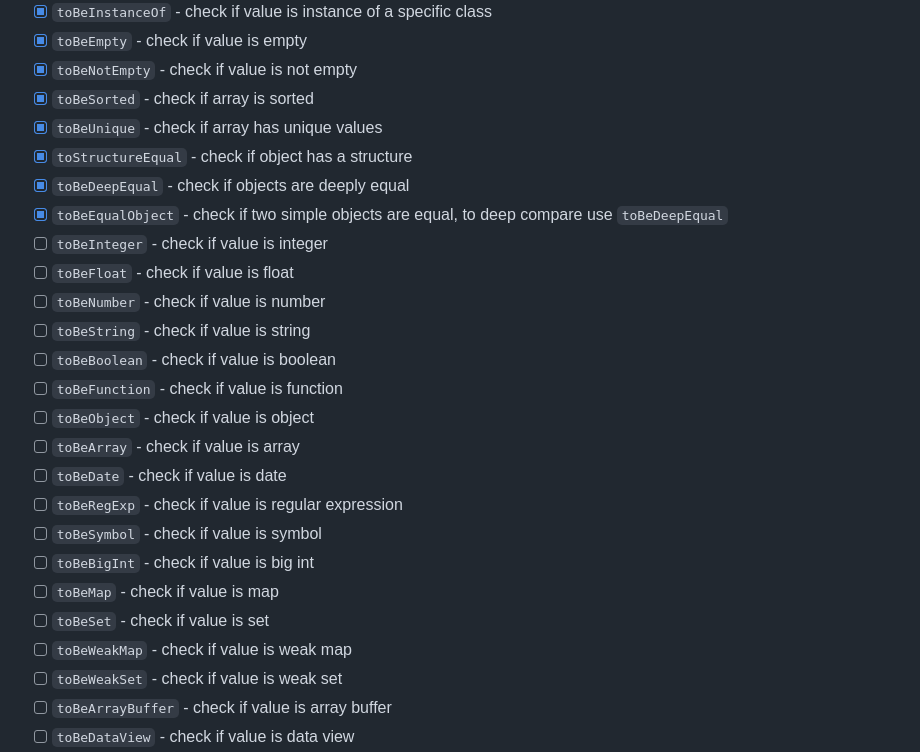
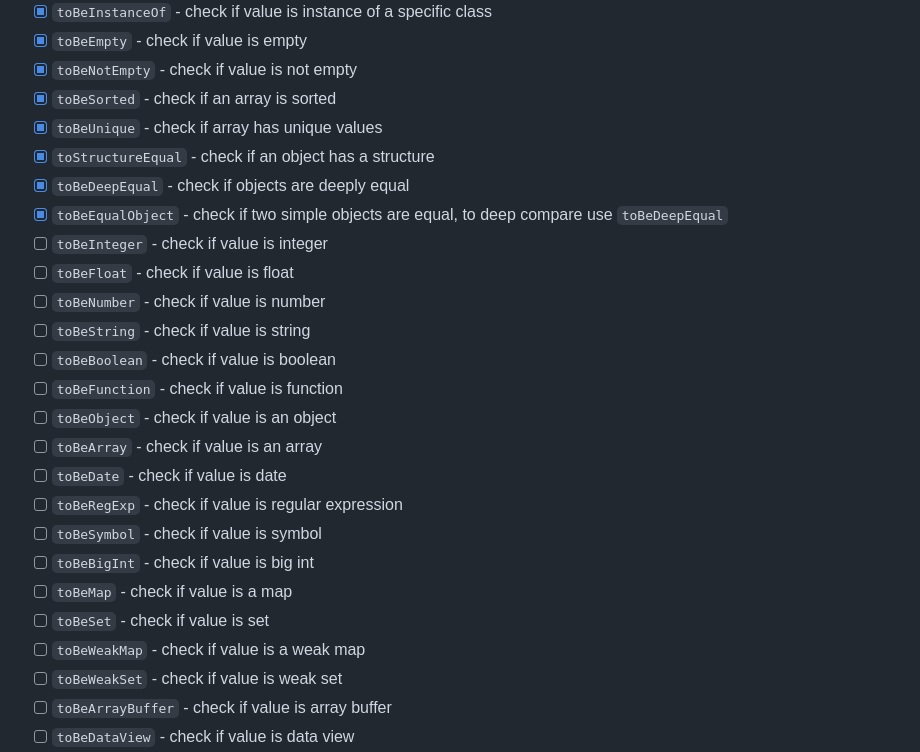
Before and after one commit to olton/easytest, a Markdown page: readme.md, the part around the change. Rendered like a GitHub page.

Commit message:
upd readme

```diff
--- a/readme.md
+++ b/readme.md
@@ -119,9 +119,9 @@ Update `package.json` to run tests with `easytest` command.
 - [x] `toBeInstanceOf` - check if value is instance of a specific class
 - [x] `toBeEmpty` - check if value is empty
 - [x] `toBeNotEmpty` - check if value is not empty
-- [x] `toBeSorted` - check if array is sorted
+- [x] `toBeSorted` - check if an array is sorted
 - [x] `toBeUnique` - check if array has unique values
-- [x] `toStructureEqual` - check if object has a structure
+- [x] `toStructureEqual` - check if an object has a structure
 - [x] `toBeDeepEqual` - check if objects are deeply equal
 - [x] `toBeEqualObject` - check if two simple objects are equal, to deep compare use `toBeDeepEqual`
 - [ ] `toBeInteger` - check if value is integer
@@ -130,15 +130,15 @@ Update `package.json` to run tests with `easytest` command.
 - [ ] `toBeString` - check if value is string
 - [ ] `toBeBoolean` - check if value is boolean
 - [ ] `toBeFunction` - check if value is function
-- [ ] `toBeObject` - check if value is object
-- [ ] `toBeArray` - check if value is array
+- [ ] `toBeObject` - check if value is an object
+- [ ] `toBeArray` - check if value is an array
 - [ ] `toBeDate` - check if value is date
 - [ ] `toBeRegExp` - check if value is regular expression
 - [ ] `toBeSymbol` - check if value is symbol
 - [ ] `toBeBigInt` - check if value is big int
-- [ ] `toBeMap` - check if value is map
+- [ ] `toBeMap` - check if value is a map
 - [ ] `toBeSet` - check if value is set
-- [ ] `toBeWeakMap` - check if value is weak map
+- [ ] `toBeWeakMap` - check if value is a weak map
 - [ ] `toBeWeakSet` - check if value is weak set
 - [ ] `toBeArrayBuffer` - check if value is array buffer
 - [ ] `toBeDataView` - check if value is data view
```
